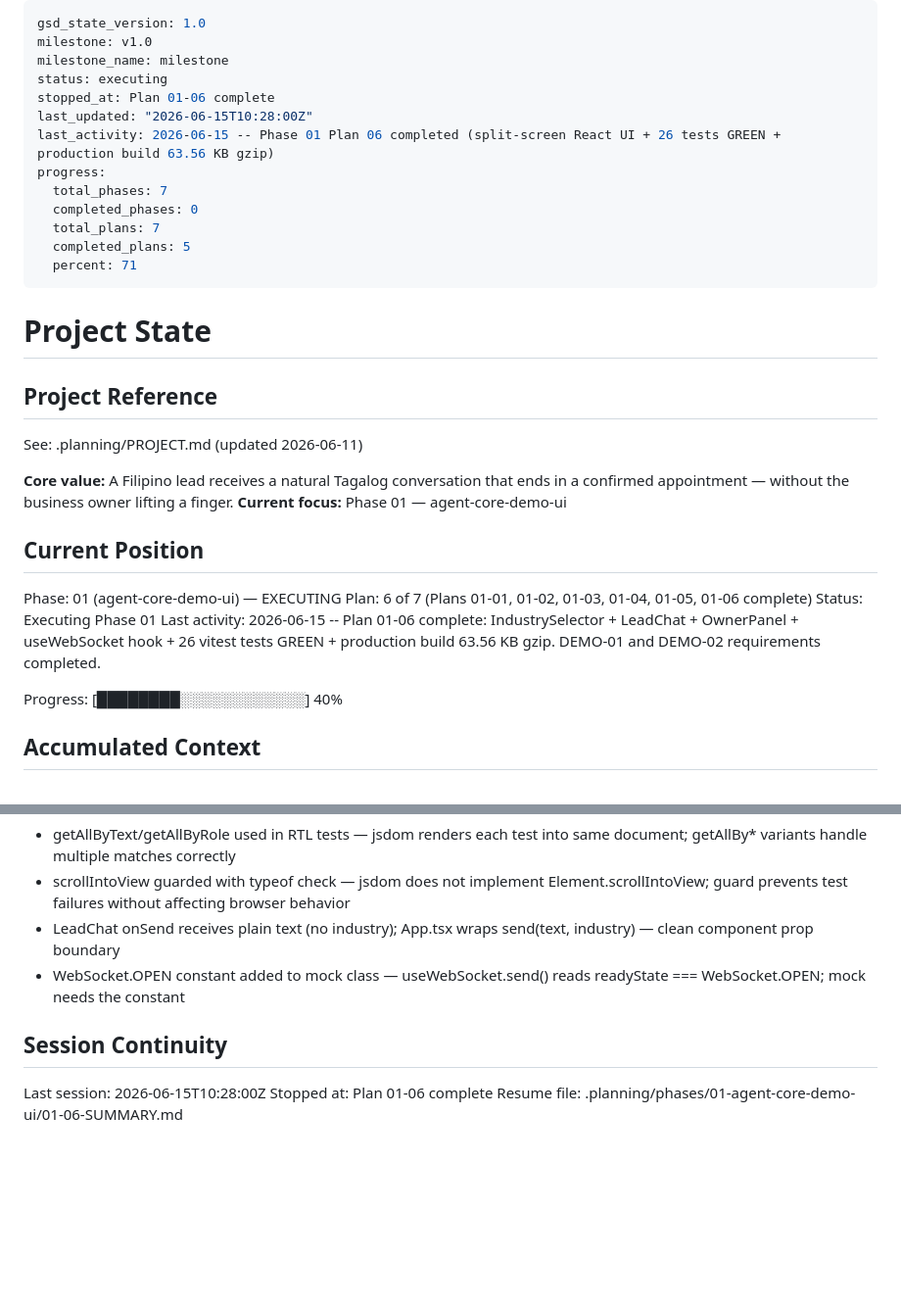
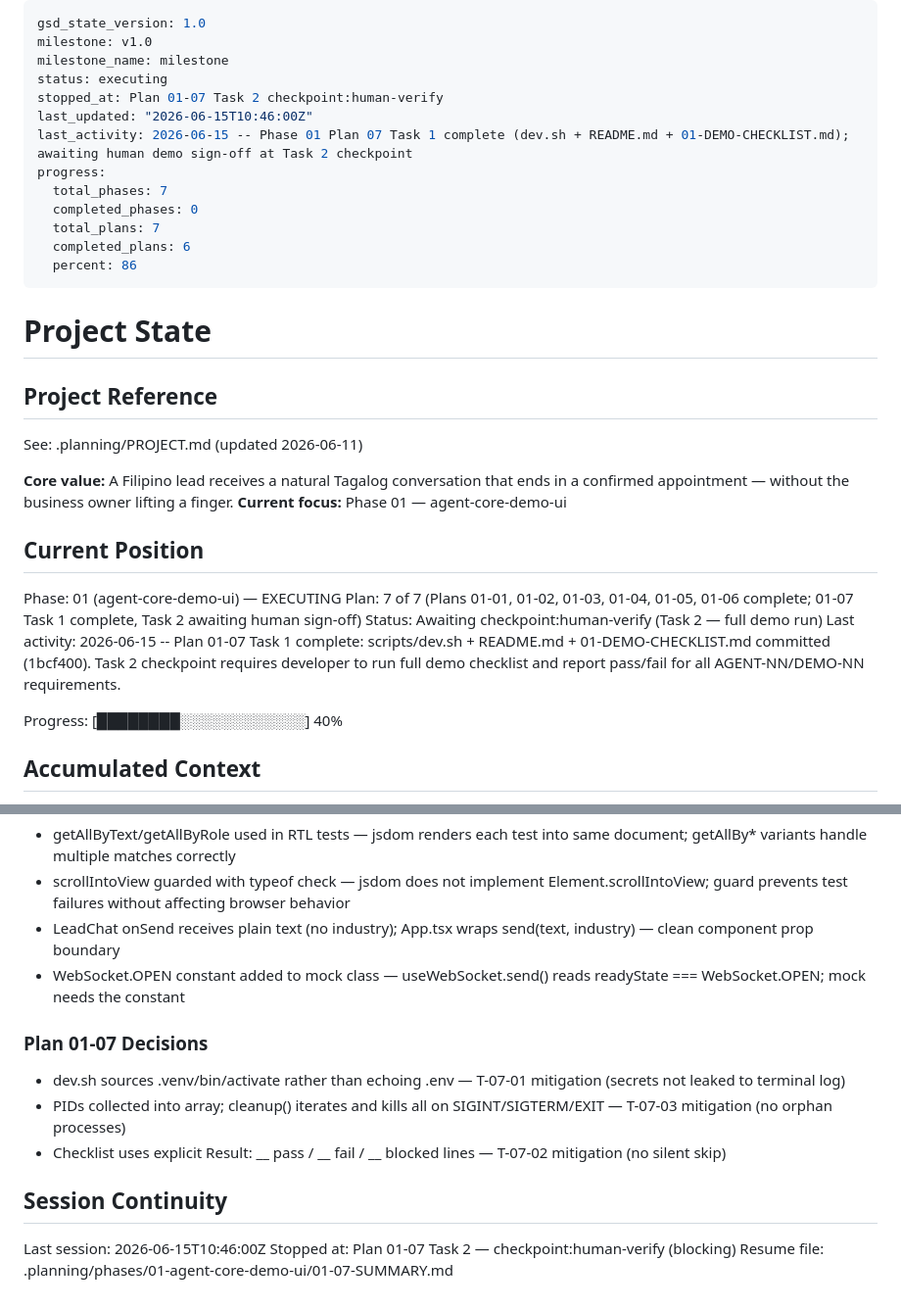
Before and after one commit to JivSTuban/ottobot, a Markdown page: .planning/STATE.md, 2 parts joined by grey strips. Shown at 98% size. GitHub-like rendering; blank space fills up the shorter version.

Commit message:
docs(01-07): 01-07-SUMMARY.md + STATE.md at Task 2 checkpoint
- 01-07-SUMMARY.md written with Task 1 accomplishments and threat mitigations
- STATE.md updated: position → Plan 7 of 7, stopped at Task 2 human-verify checkpoint

```diff
--- a/.planning/STATE.md
+++ b/.planning/STATE.md
@@ -3,15 +3,15 @@ gsd_state_version: 1.0
 milestone: v1.0
 milestone_name: milestone
 status: executing
-stopped_at: Plan 01-06 complete
-last_updated: "2026-06-15T10:28:00Z"
-last_activity: 2026-06-15 -- Phase 01 Plan 06 completed (split-screen React UI + 26 tests GREEN + production build 63.56 KB gzip)
+stopped_at: Plan 01-07 Task 2 checkpoint:human-verify
+last_updated: "2026-06-15T10:46:00Z"
+last_activity: 2026-06-15 -- Phase 01 Plan 07 Task 1 complete (dev.sh + README.md + 01-DEMO-CHECKLIST.md); awaiting human demo sign-off at Task 2 checkpoint
 progress:
   total_phases: 7
   completed_phases: 0
   total_plans: 7
-  completed_plans: 5
-  percent: 71
+  completed_plans: 6
+  percent: 86
 ---
 
 # Project State
@@ -26,9 +26,9 @@ See: .planning/PROJECT.md (updated 2026-06-11)
 ## Current Position
 
 Phase: 01 (agent-core-demo-ui) — EXECUTING
-Plan: 6 of 7 (Plans 01-01, 01-02, 01-03, 01-04, 01-05, 01-06 complete)
-Status: Executing Phase 01
-Last activity: 2026-06-15 -- Plan 01-06 complete: IndustrySelector + LeadChat + OwnerPanel + useWebSocket hook + 26 vitest tests GREEN + production build 63.56 KB gzip. DEMO-01 and DEMO-02 requirements completed.
+Plan: 7 of 7 (Plans 01-01, 01-02, 01-03, 01-04, 01-05, 01-06 complete; 01-07 Task 1 complete, Task 2 awaiting human sign-off)
+Status: Awaiting checkpoint:human-verify (Task 2 — full demo run)
+Last activity: 2026-06-15 -- Plan 01-07 Task 1 complete: scripts/dev.sh + README.md + 01-DEMO-CHECKLIST.md committed (1bcf400). Task 2 checkpoint requires developer to run full demo checklist and report pass/fail for all AGENT-NN/DEMO-NN requirements.
 
 Progress: [████████░░░░░░░░░░░░] 40%
 
@@ -82,8 +82,14 @@ None yet.
 - LeadChat onSend receives plain text (no industry); App.tsx wraps send(text, industry) — clean component prop boundary
 - WebSocket.OPEN constant added to mock class — useWebSocket.send() reads readyState === WebSocket.OPEN; mock needs the constant
 
+### Plan 01-07 Decisions
+
+- dev.sh sources .venv/bin/activate rather than echoing .env — T-07-01 mitigation (secrets not leaked to terminal log)
+- PIDs collected into array; cleanup() iterates and kills all on SIGINT/SIGTERM/EXIT — T-07-03 mitigation (no orphan processes)
+- Checklist uses explicit Result: __ pass / __ fail / __ blocked lines — T-07-02 mitigation (no silent skip)
+
 ## Session Continuity
 
-Last session: 2026-06-15T10:28:00Z
-Stopped at: Plan 01-06 complete
-Resume file: .planning/phases/01-agent-core-demo-ui/01-06-SUMMARY.md
+Last session: 2026-06-15T10:46:00Z
+Stopped at: Plan 01-07 Task 2 — checkpoint:human-verify (blocking)
+Resume file: .planning/phases/01-agent-core-demo-ui/01-07-SUMMARY.md
```
Also changed, not shown: 1 other file.
